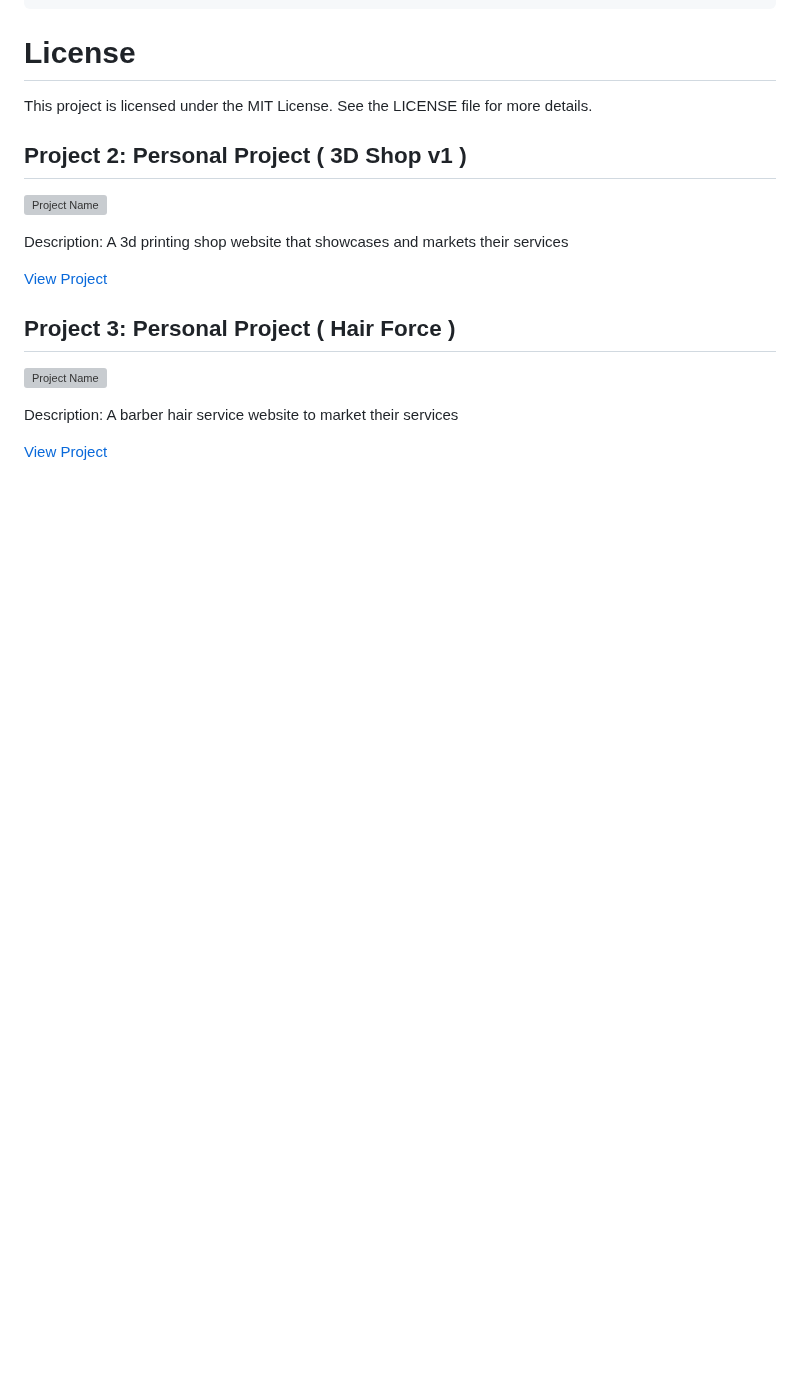
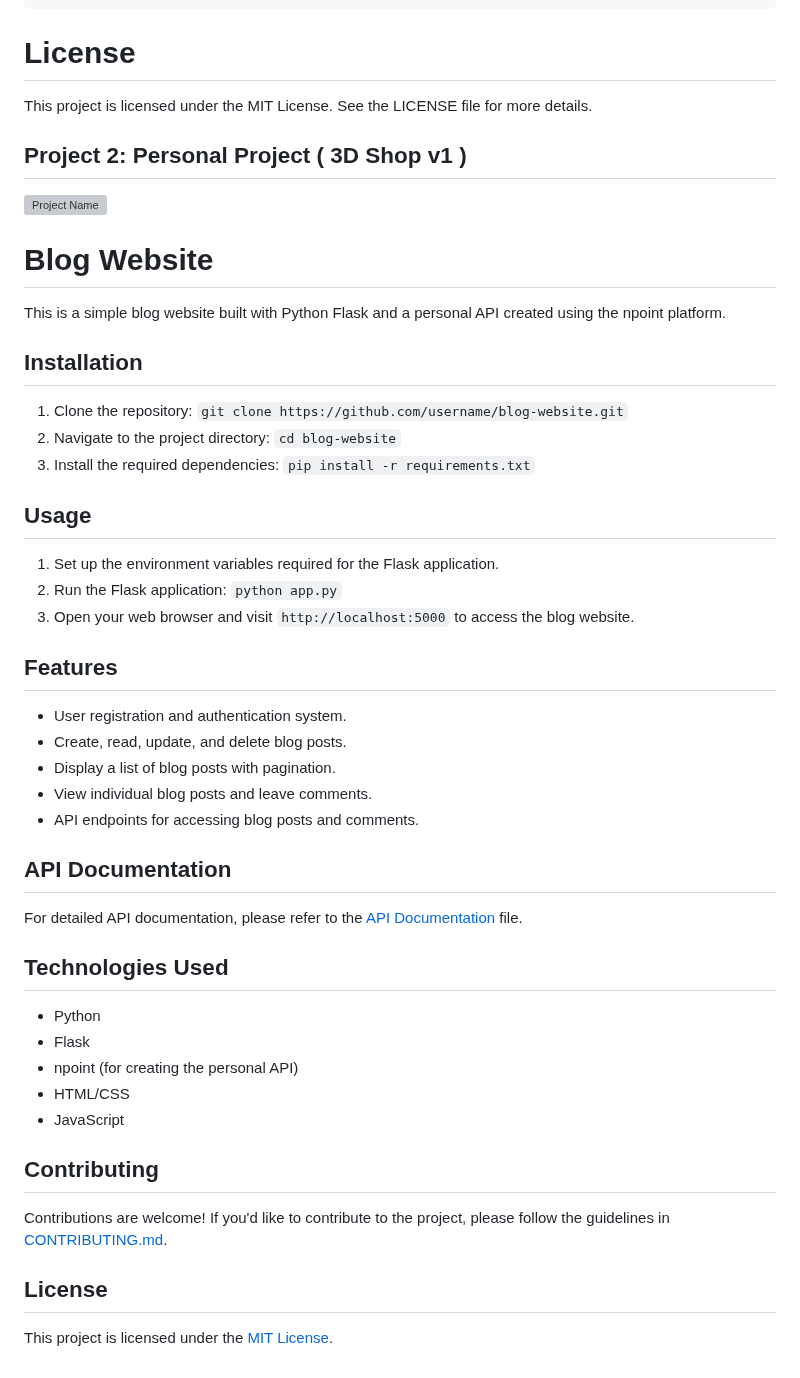
Before and after one commit to aienx/backend, a Markdown page: readme.md, the part around one of its changes. GitHub-like rendering; blank space fills up the shorter version; grey boxes are pictures that could not be loaded.

```diff
--- a/readme.md
+++ b/readme.md
@@ -89,12 +89,44 @@ The web application provides the following API endpoints:
 
-Description: A 3d printing shop website that showcases and markets their services
+# Blog Website
 
-[View Project](link-to-project2)
+This is a simple blog website built with Python Flask and a personal API created using the npoint platform.
 
-## Project 3: Personal Project ( Hair Force )
+## Installation
 
-![Project Name](https://github.com/aienx/frontend/blob/main/hair)
+1. Clone the repository: `git clone https://github.com/username/blog-website.git`
+2. Navigate to the project directory: `cd blog-website`
+3. Install the required dependencies: `pip install -r requirements.txt`
 
-Description: A barber hair service website to market their services
+## Usage
 
-[View Project](link-to-project3)
+1. Set up the environment variables required for the Flask application.
+2. Run the Flask application: `python app.py`
+3. Open your web browser and visit `http://localhost:5000` to access the blog website.
+
+## Features
+
+- User registration and authentication system.
+- Create, read, update, and delete blog posts.
+- Display a list of blog posts with pagination.
+- View individual blog posts and leave comments.
+- API endpoints for accessing blog posts and comments.
+
+## API Documentation
+
+For detailed API documentation, please refer to the [API Documentation](api-docs.md) file.
+
+## Technologies Used
+
+- Python
+- Flask
+- npoint (for creating the personal API)
+- HTML/CSS
+- JavaScript
+
+## Contributing
+
+Contributions are welcome! If you'd like to contribute to the project, please follow the guidelines in [CONTRIBUTING.md](CONTRIBUTING.md).
+
+## License
+
+This project is licensed under the [MIT License](LICENSE).
```
Also changed, not shown: other parts of readme.md (+2 -2 lines).
